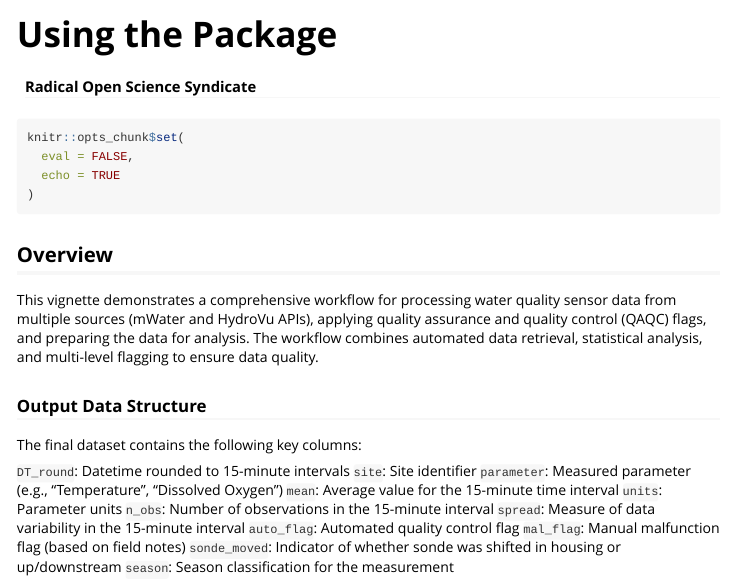
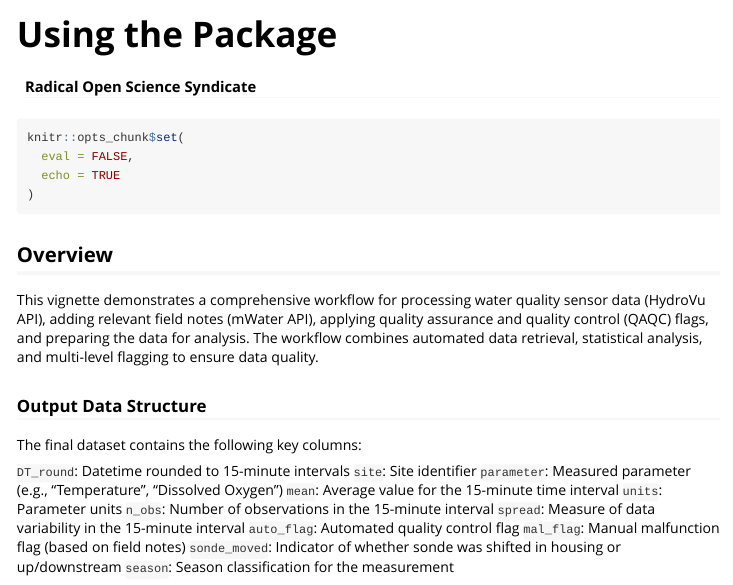
Before and after one commit to rossyndicate/fcw.qaqc, an R Markdown document (vignettes/using_the_package_in_rstudio.Rmd): the page in a window 1100 px wide, from its top. Rendered offline with R 4.5, knitr and Pandoc, with nearby package versions.

Commit message:
Update vignettes/using_the_package_in_rstudio.Rmd
Co-authored-by: Sam Struthers <111379895+SamStruthers@users.noreply.github.com>

```diff
--- a/vignettes/using_the_package_in_rstudio.Rmd
+++ b/vignettes/using_the_package_in_rstudio.Rmd
@@ -17,7 +17,7 @@ knitr::opts_chunk$set(
 
 ## Overview
 
-This vignette demonstrates a comprehensive workflow for processing water quality sensor data from multiple sources (mWater and HydroVu APIs), applying quality assurance and quality control (QAQC) flags, and preparing the data for analysis. The workflow combines automated data retrieval, statistical analysis, and multi-level flagging to ensure data quality.
+This vignette demonstrates a comprehensive workflow for processing water quality sensor data (HydroVu API), adding relevant field notes (mWater API), applying quality assurance and quality control (QAQC) flags, and preparing the data for analysis. The workflow combines automated data retrieval, statistical analysis, and multi-level flagging to ensure data quality.
 
 ### Output Data Structure
 
```
